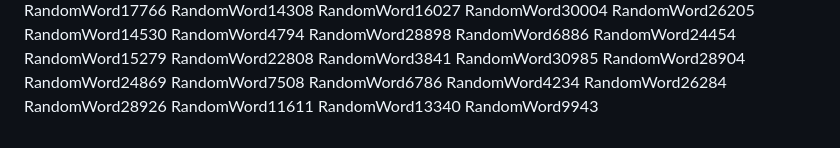
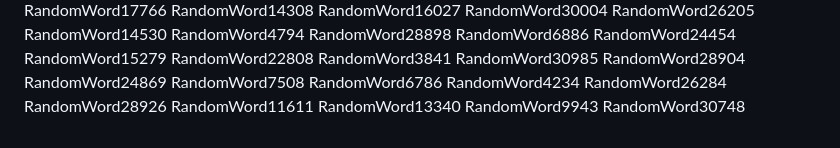
Before and after one commit to samuelkchris/flutter_feature_tour, a Markdown page: README.md, the part around the change. Rendered like a GitHub page.

Commit message:
Auto-update README with random word 44

```diff
--- a/README.md
+++ b/README.md
@@ -331,3 +331,4 @@ RandomWord28926
 RandomWord11611
 RandomWord13340
 RandomWord9943
+RandomWord30748
```
